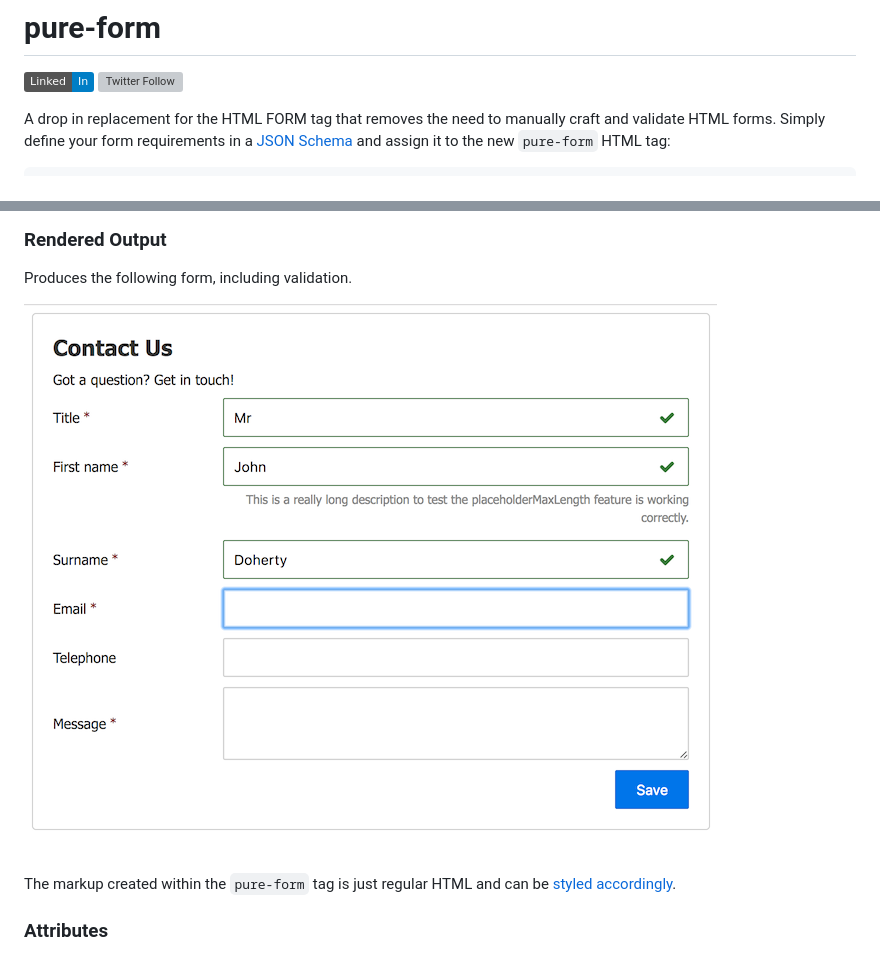
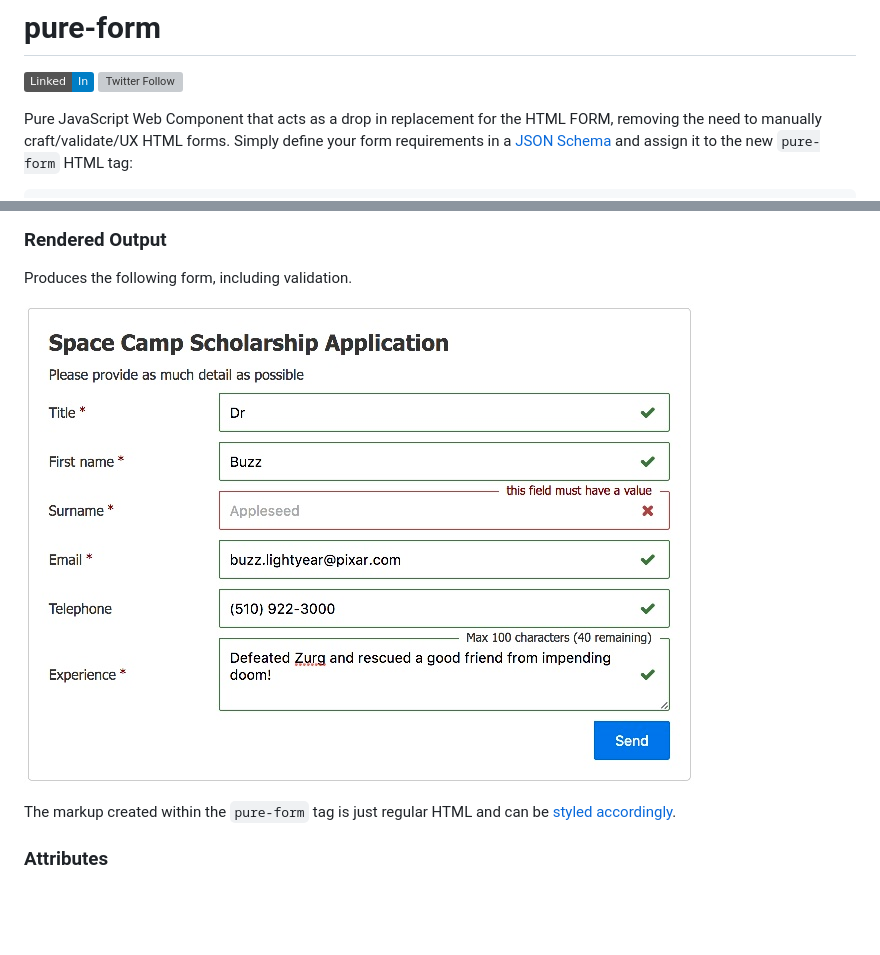
Before and after one commit to rgee0/pure-form, a Markdown page: README.MD, 2 parts joined by grey strips. Drawn GitHub-style; pictures changed too: docs/img/pure-form-screenshot.jpeg (added); badges without logos; blank space fills up the shorter version; grey boxes are pictures that could not be loaded.

````diff
--- a/README.MD
+++ b/README.MD
@@ -2,6 +2,6 @@
 
 [![Linked In](https://img.shields.io/badge/Linked-In-blue.svg)](https://www.linkedin.com/in/john-i-doherty) [![Twitter Follow](https://img.shields.io/twitter/follow/CambridgeMVP.svg?style=social&label=Twitter&style=plastic)](https://twitter.com/CambridgeMVP)
 
-A drop in replacement for the HTML FORM tag that removes the need to manually craft and validate HTML forms. Simply define your form requirements in a [JSON Schema](https://tools.ietf.org/html/draft-zyp-json-schema-03) and assign it to the new `pure-form` HTML tag:
+Pure JavaScript Web Component that acts as a drop in replacement for the HTML FORM, removing the need to manually craft/validate/UX HTML forms. Simply define your form requirements in a [JSON Schema](https://tools.ietf.org/html/draft-zyp-json-schema-03) and assign it to the new `pure-form` HTML tag:
 
 ```html
@@ -121,7 +121,7 @@ A button is rendered for each link item, the title property is used as the butto
 
 Produces the following form, including validation.
 
-![Cucumber HTML report](docs/img/pure-form-screenshot.png)
+![Cucumber HTML report](docs/img/pure-form-screenshot.jpeg)
 
 The markup created within the `pure-form` tag is just regular HTML and can be [styled accordingly](docs/STYLING.MD).
 
````
Also changed, not shown: other parts of README.MD (+3 -3 lines), 2 other files.
